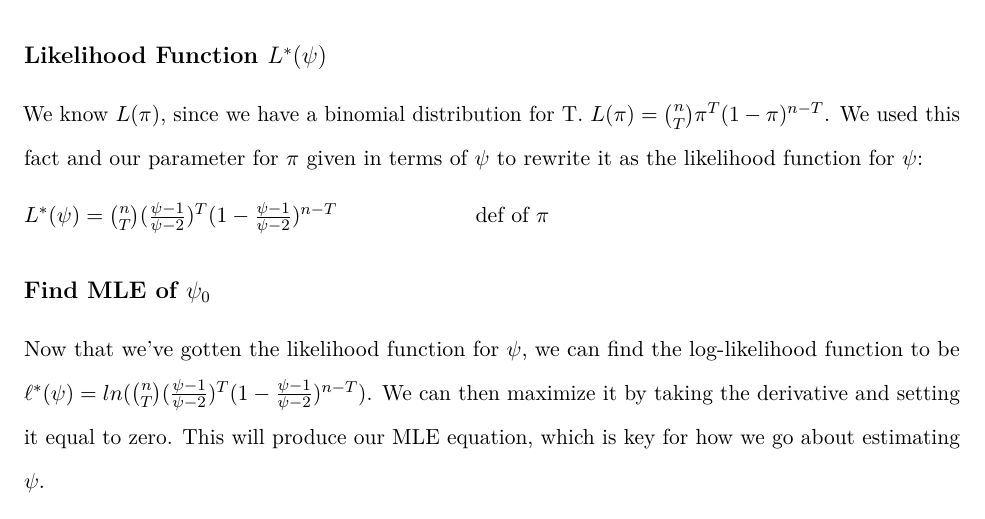
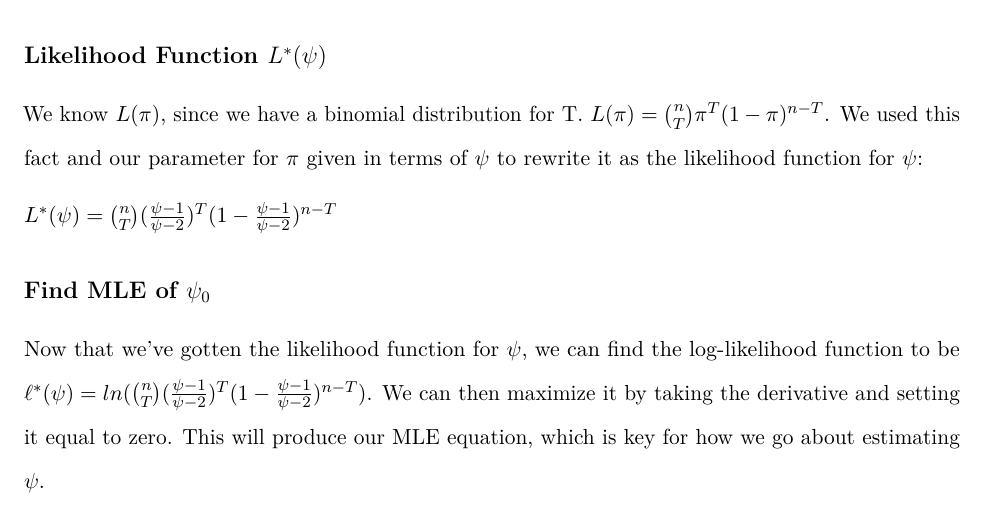
Before and after one commit to justmai1/STAT342-Final, an R Markdown document (final-paper-template.Rmd): part of page 5 of 22, cut so that both start at the same text. Rendered offline with R 4.5, knitr and Pandoc, then LaTeX, with nearby package versions; some code elsewhere in the file could not run offline.

Commit message:
Update final-paper-template.Rmd

```diff
--- a/final-paper-template.Rmd
+++ b/final-paper-template.Rmd
@@ -171,7 +171,7 @@ We know $L(\pi)$, since we have a binomial distribution for T. $L(\pi)=\binom{n}
 
 
 
-$L^*(\psi)=\binom{n}{T}(\frac{\psi-1}{\psi-2})^T(1-\frac{\psi-1}{\psi-2})^{n-T}$ \ \ \ \ \ \ \ \ \ \ \ \ \ \ \ \ \ \ def of $\pi$
+$L^*(\psi)=\binom{n}{T}(\frac{\psi-1}{\psi-2})^T(1-\frac{\psi-1}{\psi-2})^{n-T}$
 
 
 
```
